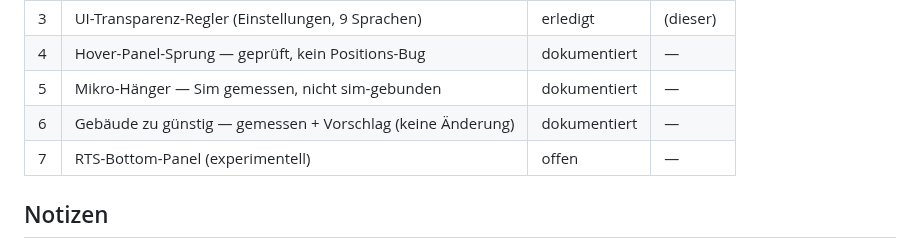
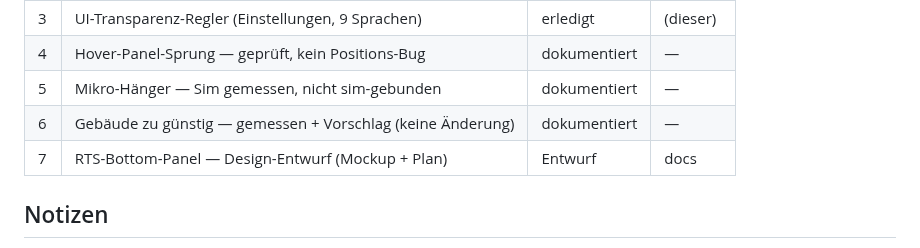
Before and after one commit to JonathanDrr8/territorial-loop, a Markdown page: docs/nightly-batch-2026-06-07.md, the part around the change. Rendered like a GitHub page.

Commit message:
docs(hud): #7 RTS-Kommandoleiste - Design-Entwurf (Mockup + Opt-in-Plan)

```diff
--- a/docs/nightly-batch-2026-06-07.md
+++ b/docs/nightly-batch-2026-06-07.md
@@ -17,7 +17,7 @@ Determinismus in core/; Perf-Arbeit nur verhaltensneutral (Golden identisch); Ba
 | 4   | Hover-Panel-Sprung — geprüft, kein Positions-Bug           | dokumentiert | —        |
 | 5   | Mikro-Hänger — Sim gemessen, nicht sim-gebunden            | dokumentiert | —        |
 | 6   | Gebäude zu günstig — gemessen + Vorschlag (keine Änderung) | dokumentiert | —        |
-| 7   | RTS-Bottom-Panel (experimentell)                           | offen        | —        |
+| 7   | RTS-Bottom-Panel — Design-Entwurf (Mockup + Plan)          | Entwurf      | docs     |
 
 ## Notizen
 
```
Also changed, not shown: docs/rts-command-bar-design.md (added, +68 -0 lines).
